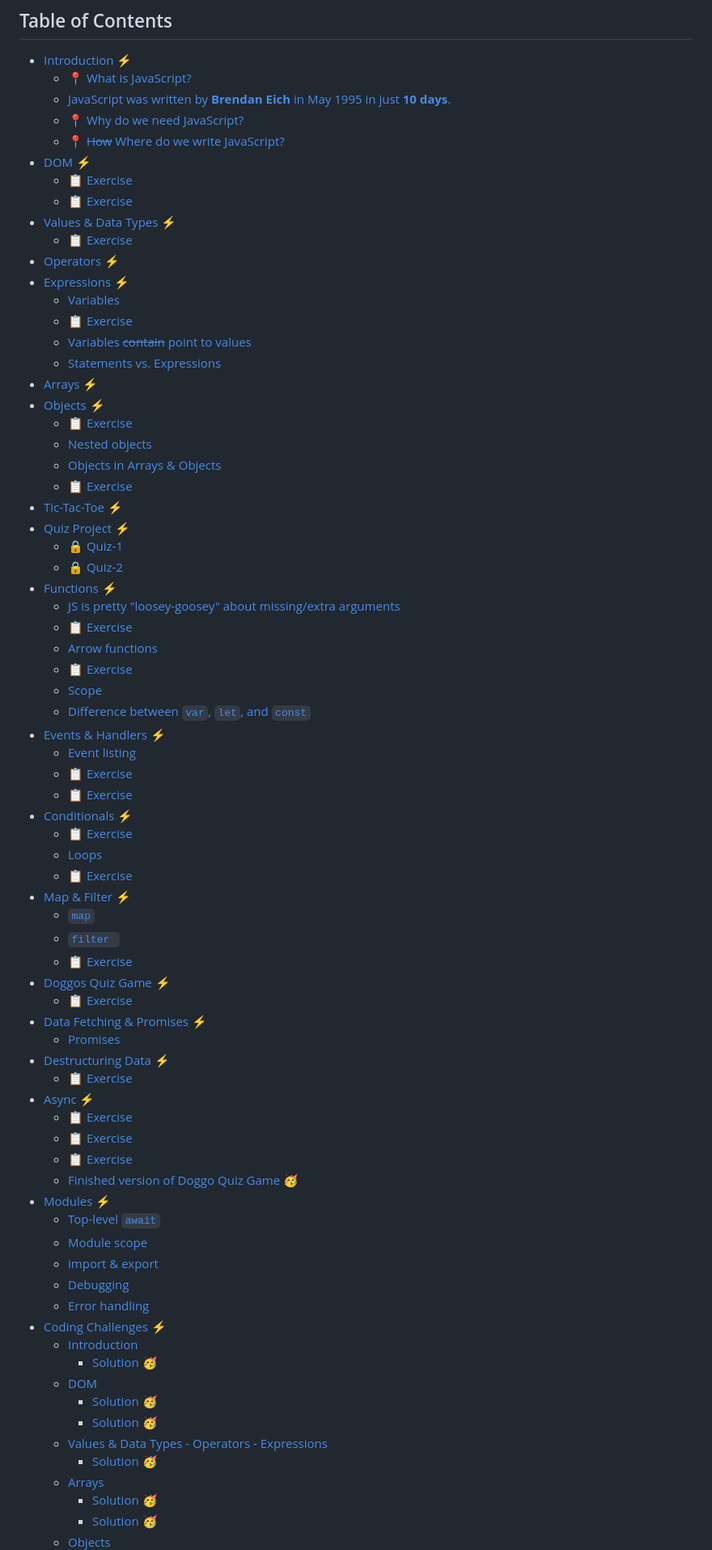
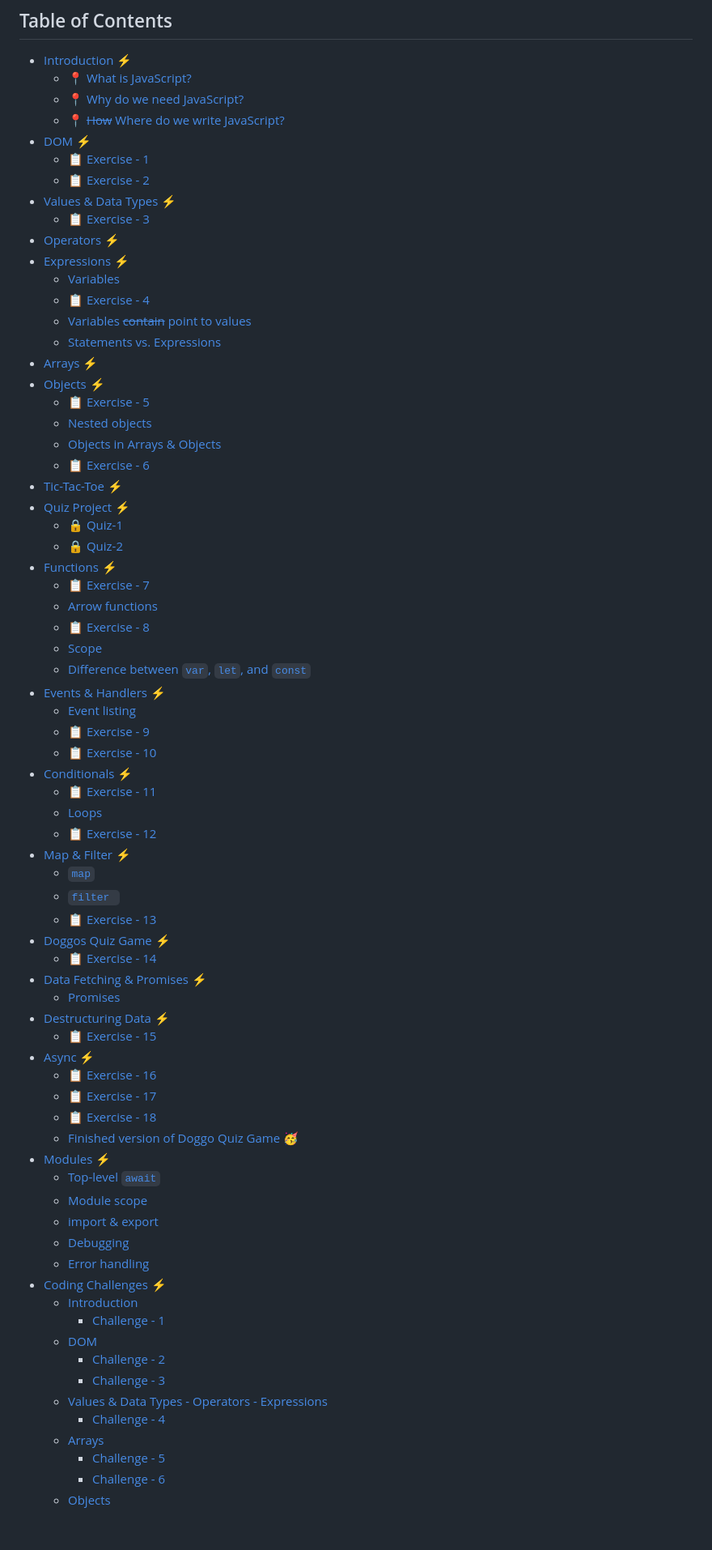
Before and after one commit to Mohammad-Abohasan/Mastering-JavaScript-in-20-Days, a Markdown page: Course01.md, the part around one of its changes. Shown at 81% size. GitHub-like rendering; blank space fills up the shorter version.

```diff
--- a/Course01.md
+++ b/Course01.md
@@ -4,59 +4,57 @@ JavaScript: From First Steps to Professional
 ## Table of Contents
   - [Introduction ⚡](#introduction-)
       - [📍 What is JavaScript?](#-what-is-javascript)
-      - [JavaScript was written by **Brendan Eich** in May 1995 in just **10 days**.](#javascript-was-written-by-brendan-eich-in-may-1995-in-just-10-days)
       - [📍 Why do we need JavaScript?](#-why-do-we-need-javascript)
       - [📍 ~~How~~ Where do we write JavaScript?](#-how-where-do-we-write-javascript)
   - [DOM ⚡](#dom-)
-    - [📋 Exercise](#-exercise)
-    - [📋 Exercise](#-exercise-1)
+    - [📋 Exercise - 1](#-exercise)
+    - [📋 Exercise - 2](#-exercise-1)
   - [Values \& Data Types ⚡](#values--data-types-)
-    - [📋 Exercise](#-exercise-2)
+    - [📋 Exercise - 3](#-exercise-2)
   - [Operators ⚡](#operators-)
   - [Expressions ⚡](#expressions-)
     - [Variables](#variables)
-    - [📋 Exercise](#-exercise-3)
+    - [📋 Exercise - 4](#-exercise-3)
     - [Variables ~~contain~~ point to values](#variables-contain-point-to-values)
     - [Statements vs. Expressions](#statements-vs-expressions)
   - [Arrays ⚡](#arrays-)
   - [Objects ⚡](#objects-)
-    - [📋 Exercise](#-exercise-4)
+    - [📋 Exercise - 5](#-exercise-4)
     - [Nested objects](#nested-objects)
     - [Objects in Arrays \& Objects](#objects-in-arrays--objects)
-    - [📋 Exercise](#-exercise-5)
+    - [📋 Exercise - 6](#-exercise-5)
   - [Tic-Tac-Toe ⚡](#tic-tac-toe-)
   - [Quiz Project ⚡](#quiz-project-)
     - [🔒 Quiz-1](#-quiz-1)
     - [🔒 Quiz-2](#-quiz-2)
   - [Functions ⚡](#functions-)
-      - [JS is pretty "loosey-goosey" about missing/extra arguments](#js-is-pretty-loosey-goosey-about-missingextra-arguments)
-    - [📋 Exercise](#-exercise-6)
+    - [📋 Exercise - 7](#-exercise-6)
     - [Arrow functions](#arrow-functions)
-    - [📋 Exercise](#-exercise-7)
+    - [📋 Exercise - 8](#-exercise-7)
     - [Scope](#scope)
     - [Difference between `var`, `let`, and `const`](#difference-between-var-let-and-const)
   - [Events \& Handlers ⚡](#events--handlers-)
     - [Event listing](#event-listing)
-    - [📋 Exercise](#-exercise-8)
-    - [📋 Exercise](#-exercise-9)
+    - [📋 Exercise - 9](#-exercise-8)
+    - [📋 Exercise - 10](#-exercise-9)
   - [Conditionals ⚡](#conditionals-)
-    - [📋 Exercise](#-exercise-10)
+    - [📋 Exercise - 11](#-exercise-10)
     - [Loops](#loops)
-    - [📋 Exercise](#-exercise-11)
+    - [📋 Exercise - 12](#-exercise-11)
   - [Map \& Filter ⚡](#map--filter-)
     - [`map`](#map)
     - [`filter `](#filter-)
-    - [📋 Exercise](#-exercise-12)
+    - [📋 Exercise - 13](#-exercise-12)
   - [Doggos Quiz Game ⚡](#doggos-quiz-game-)
-    - [📋 Exercise](#-exercise-13)
+    - [📋 Exercise - 14](#-exercise-13)
   - [Data Fetching \& Promises ⚡](#data-fetching--promises-)
     - [Promises](#promises)
   - [Destructuring Data ⚡](#destructuring-data-)
-    - [📋 Exercise](#-exercise-14)
+    - [📋 Exercise - 15](#-exercise-14)
   - [Async ⚡](#async-)
-    - [📋 Exercise](#-exercise-15)
-    - [📋 Exercise](#-exercise-16)
-    - [📋 Exercise](#-exercise-17)
+    - [📋 Exercise - 16](#-exercise-15)
+    - [📋 Exercise - 17](#-exercise-16)
+    - [📋 Exercise - 18](#-exercise-17)
     - [Finished version of Doggo Quiz Game 🥳](#finished-version-of-doggo-quiz-game-)
   - [Modules ⚡](#modules-)
     - [Top-level `await`](#top-level-await)
@@ -66,13 +64,13 @@ JavaScript: From First Steps to Professional
     - [Error handling](#error-handling)
   - [Coding Challenges ⚡](#coding-challenges-)
     - [Introduction](#introduction)
-      - [Solution 🥳](#solution-)
+      - [Challenge - 1](#solution-)
     - [DOM](#dom)
-      - [Solution 🥳](#solution--1)
-      - [Solution 🥳](#solution--2)
+      - [Challenge - 2](#solution--1)
+      - [Challenge - 3](#solution--2)
     - [Values \& Data Types - Operators - Expressions](#values--data-types---operators---expressions)
-      - [Solution 🥳](#solution--3)
+      - [Challenge - 4](#solution--3)
     - [Arrays](#arrays)
-      - [Solution 🥳](#solution--4)
-      - [Solution 🥳](#solution--5)
+      - [Challenge - 5](#solution--4)
+      - [Challenge - 6](#solution--5)
     - [Objects](#objects)
```
Also changed, not shown: other parts of Course01.md (+21 -13 lines).
